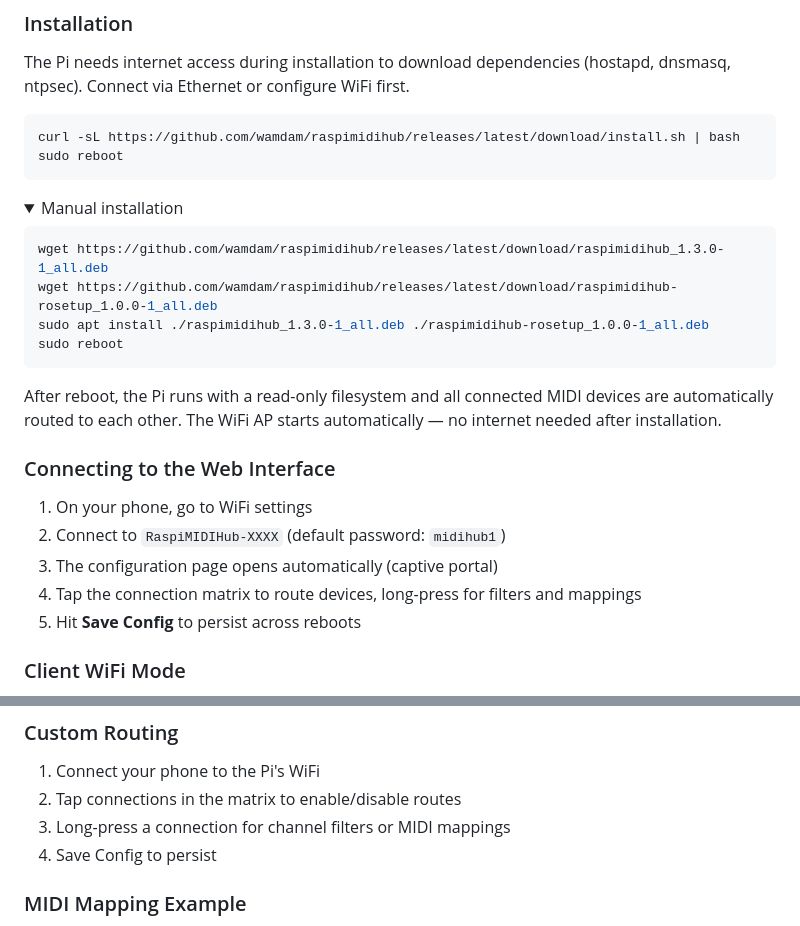
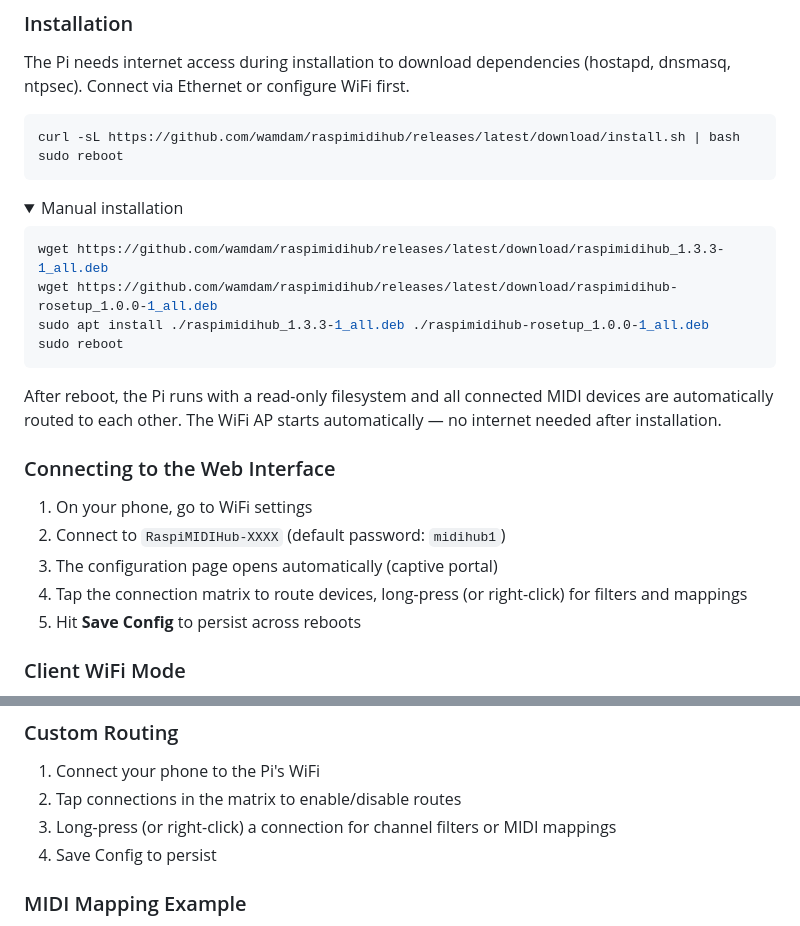
Before and after one commit to wamdam/raspimidihub, a Markdown page: README.md, 2 parts joined by grey strips. GitHub-like rendering; folded sections open.

````diff
--- a/README.md
+++ b/README.md
@@ -101,9 +105,9 @@ sudo reboot
 <summary>Manual installation</summary>
 
 ```bash
-wget https://github.com/wamdam/raspimidihub/releases/latest/download/raspimidihub_1.3.0-1_all.deb
+wget https://github.com/wamdam/raspimidihub/releases/latest/download/raspimidihub_1.3.3-1_all.deb
 wget https://github.com/wamdam/raspimidihub/releases/latest/download/raspimidihub-rosetup_1.0.0-1_all.deb
-sudo apt install ./raspimidihub_1.3.0-1_all.deb ./raspimidihub-rosetup_1.0.0-1_all.deb
+sudo apt install ./raspimidihub_1.3.3-1_all.deb ./raspimidihub-rosetup_1.0.0-1_all.deb
 sudo reboot
 ```
 </details>
@@ -115,7 +119,7 @@ After reboot, the Pi runs with a read-only filesystem and all connected MIDI dev
 1. On your phone, go to WiFi settings
 2. Connect to `RaspiMIDIHub-XXXX` (default password: `midihub1`)
 3. The configuration page opens automatically (captive portal)
-4. Tap the connection matrix to route devices, long-press for filters and mappings
+4. Tap the connection matrix to route devices, long-press (or right-click) for filters and mappings
 5. Hit **Save Config** to persist across reboots
 
 ### Client WiFi Mode
@@ -156,7 +160,7 @@ All devices talk to each other. Pull the power after the gig — next time it wo
 
 1. Connect your phone to the Pi's WiFi
 2. Tap connections in the matrix to enable/disable routes
-3. Long-press a connection for channel filters or MIDI mappings
+3. Long-press (or right-click) a connection for channel filters or MIDI mappings
 4. Save Config to persist
 
 ### MIDI Mapping Example
````
Also changed, not shown: other parts of README.md (+6 -2 lines), docs/CHANGELOG.md (+24 -0 lines), docs/UI_GUIDE.md (+16 -7 lines), docs/screenshots/01-routing.png, docs/screenshots/02-presets.png, docs/screenshots/03-status.png, docs/screenshots/04-settings.png, docs/screenshots/05-filter-panel.png, docs/screenshots/06-device-detail.png.
